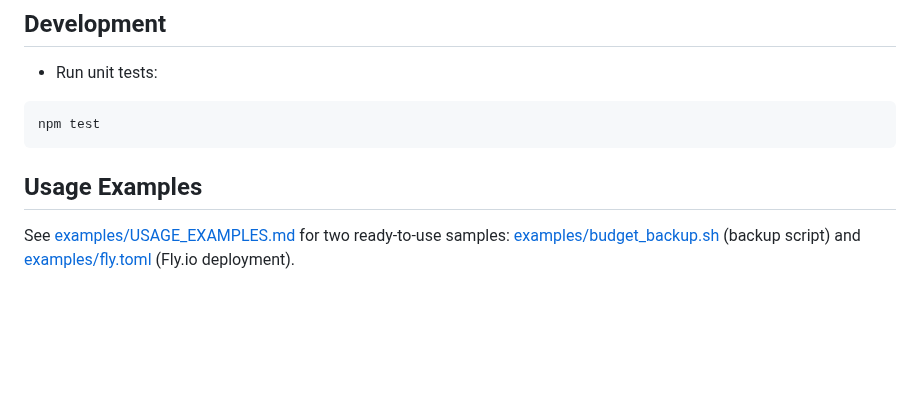
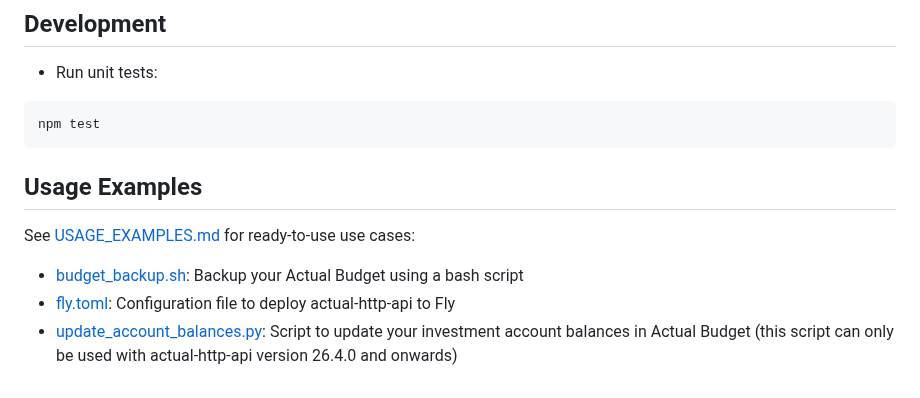
Before and after one commit to jhonderson/actual-http-api, a Markdown page: README.md, the part around the change. Drawn GitHub-style; blank space fills up the shorter version.

Commit message:
feat: Adding one usage example: Script to update investment account balances

````diff
--- a/README.md
+++ b/README.md
@@ -88,6 +88,10 @@ http://localhost:5007/api-docs/
 ```bash
 npm test
 ```
+
 ## Usage Examples
 
-See [examples/USAGE_EXAMPLES.md](examples/USAGE_EXAMPLES.md) for two ready-to-use samples: [examples/budget_backup.sh](examples/budget_backup.sh) (backup script) and [examples/fly.toml](examples/fly.toml) (Fly.io deployment).
+See [USAGE_EXAMPLES.md](examples/USAGE_EXAMPLES.md) for ready-to-use use cases:
+- [budget_backup.sh](examples/budget_backup.sh): Backup your Actual Budget using a bash script
+- [fly.toml](examples/fly.toml): Configuration file to deploy actual-http-api to Fly
+- [update_account_balances.py](examples/update_account_balances.py): Script to update your investment account balances in Actual Budget (this script can only be used with actual-http-api version 26.4.0 and onwards)
````
Also changed, not shown: examples/USAGE_EXAMPLES.md (+59 -3 lines), examples/update_account_balances_screenshot.jpg (added), 1 other file.
